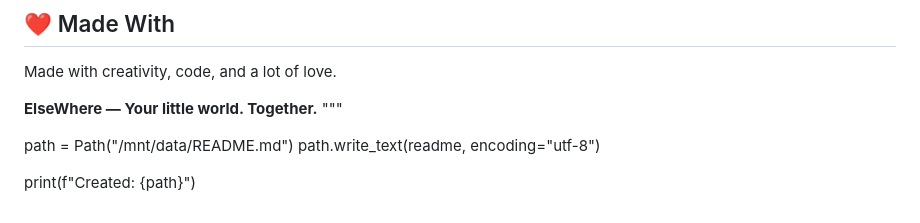
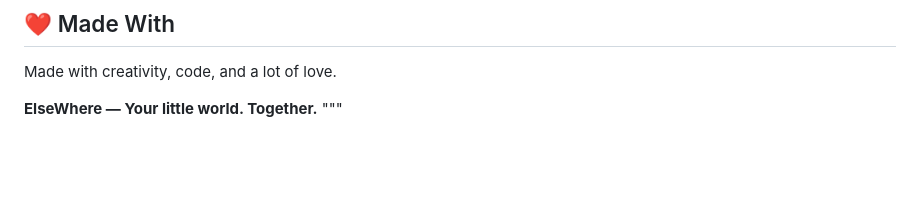
Before and after one commit to hemal-vasili/ElseWhere, a Markdown page: README.md, the part around the change. GitHub-like rendering; blank space fills up the shorter version.

```diff
--- a/README.md
+++ b/README.md
@@ -128,8 +128,3 @@ Made with creativity, code, and a lot of love.
 
 **ElseWhere — Your little world. Together.**
 """
-
-path = Path("/mnt/data/README.md")
-path.write_text(readme, encoding="utf-8")
-
-print(f"Created: {path}")
```
